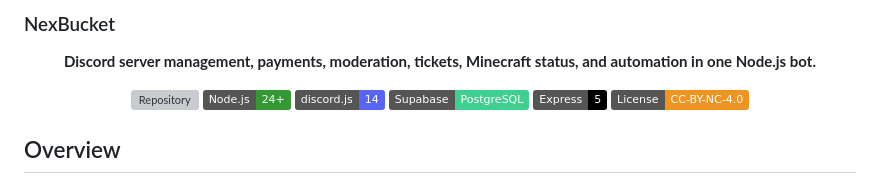
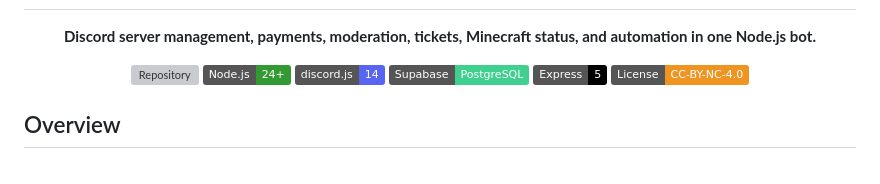
Before and after one commit to Elaina2026/NexBucket, a Markdown page: README.md, the part around one of its changes. Drawn GitHub-style; badges without logos; grey boxes are pictures that could not be loaded.

```diff
--- a/README.md
+++ b/README.md
@@ -3,6 +4,4 @@
 </p>
-
-### NexBucket
 
 <p align="center">
   <strong>Discord server management, payments, moderation, tickets, Minecraft status, and automation in one Node.js bot.</strong>
```
Also changed, not shown: other parts of README.md (+2 -1 lines).
